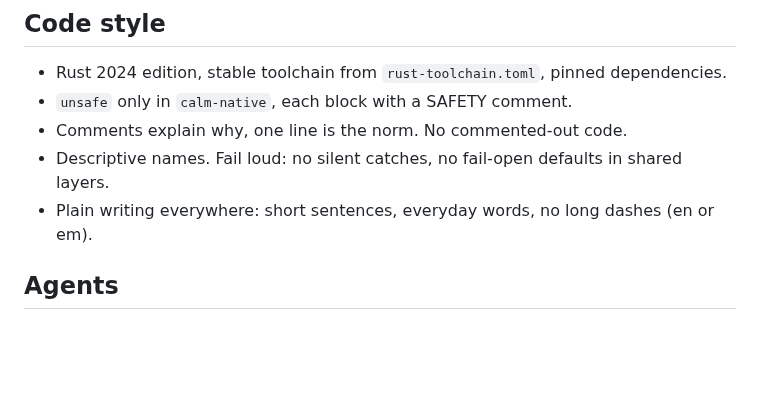
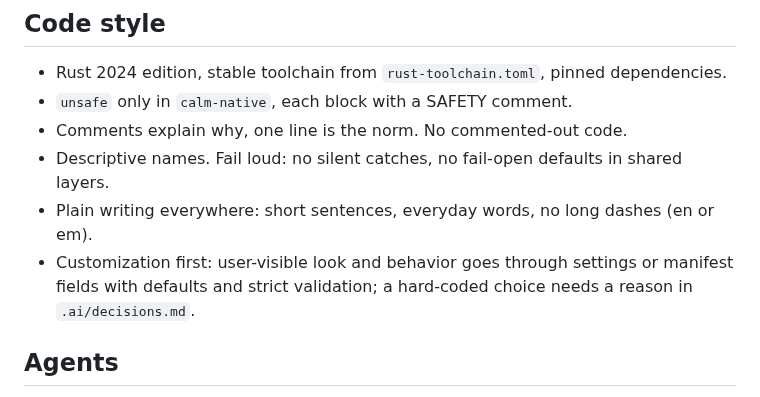
Before and after one commit to kolezka/CALM, a Markdown page: .ai/conventions.md, the part around the change. Rendered like a GitHub page; blank space fills up the shorter version.

```diff
--- a/.ai/conventions.md
+++ b/.ai/conventions.md
@@ -41,6 +41,9 @@ How work on CALM is done. `CLAUDE.md` repeats the ones that are easiest to break
 - Comments explain why, one line is the norm. No commented-out code.
 - Descriptive names. Fail loud: no silent catches, no fail-open defaults in shared layers.
 - Plain writing everywhere: short sentences, everyday words, no long dashes (en or em).
+- Customization first: user-visible look and behavior goes through settings or manifest
+  fields with defaults and strict validation; a hard-coded choice needs a reason in
+  `.ai/decisions.md`.
 
 ## Agents
 
```
Also changed, not shown: .ai/decisions.md (+7 -0 lines), CLAUDE.md (+1 -0 lines).
